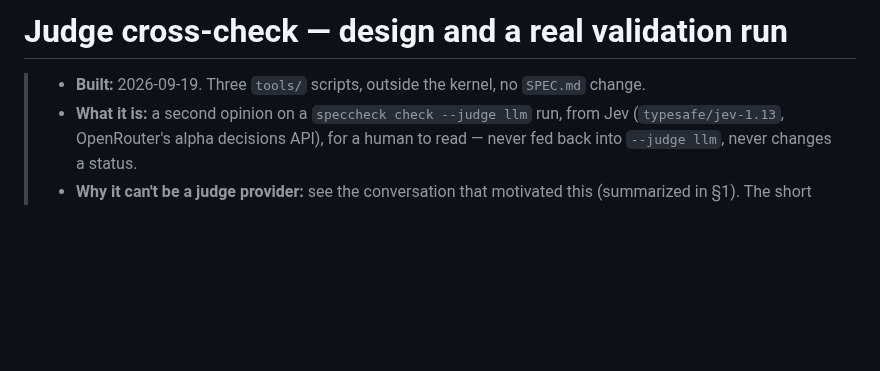
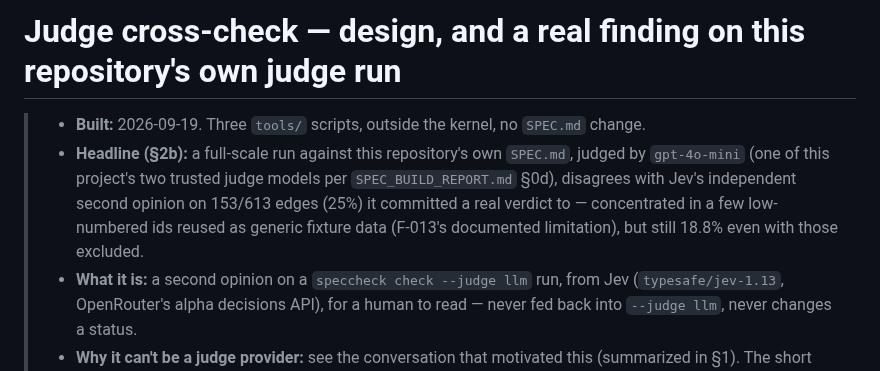
Before and after one commit to rioffe/speccheck, a Markdown page: JUDGE_CROSSCHECK_REPORT.md, the part around one of its changes. GitHub-like rendering; blank space fills up the shorter version.

```diff
--- a/JUDGE_CROSSCHECK_REPORT.md
+++ b/JUDGE_CROSSCHECK_REPORT.md
@@ -1,6 +1,11 @@
-# Judge cross-check — design and a real validation run
+# Judge cross-check — design, and a real finding on this repository's own judge run
 
 > - **Built:** 2026-09-19. Three `tools/` scripts, outside the kernel, no `SPEC.md` change.
+> - **Headline (§2b):** a full-scale run against this repository's own `SPEC.md`, judged by
+>   `gpt-4o-mini` (one of this project's two trusted judge models per `SPEC_BUILD_REPORT.md`
+>   §0d), disagrees with Jev's independent second opinion on 153/613 edges (25%) it committed a
+>   real verdict to — concentrated in a few low-numbered ids reused as generic fixture data
+>   (F-013's documented limitation), but still 18.8% even with those excluded.
 > - **What it is:** a second opinion on a `speccheck check --judge llm` run, from Jev
 >   (`typesafe/jev-1.13`, OpenRouter's alpha decisions API), for a human to read — never fed back
 >   into `--judge llm`, never changes a status.
```
Also changed, not shown: other parts of JUDGE_CROSSCHECK_REPORT.md (+66 -0 lines).
